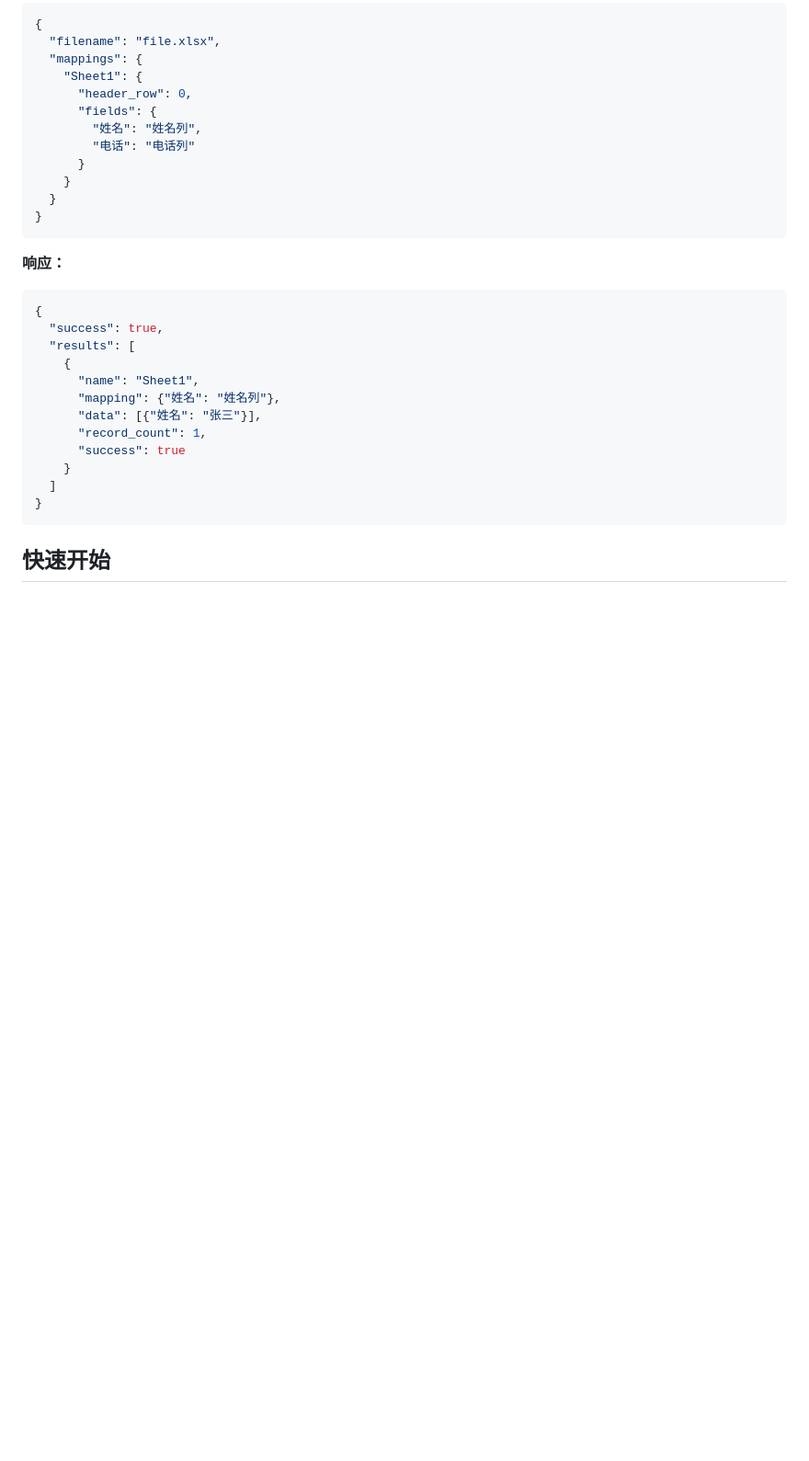
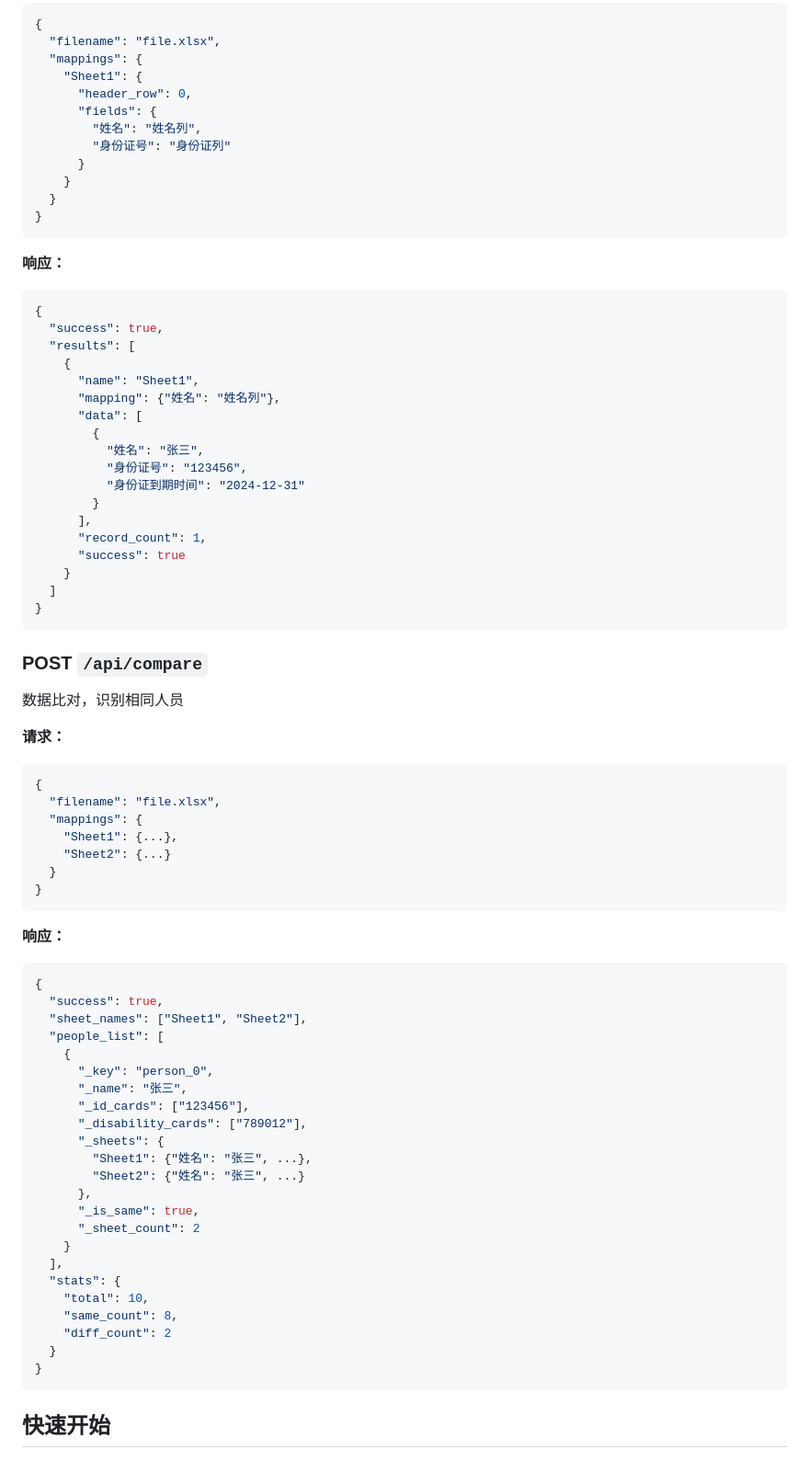
Before and after one commit to peter-zx/xuwei_data, a Markdown page: README.md, the part around one of its changes. Shown at 92% size. GitHub-like rendering; blank space fills up the shorter version.

````diff
--- a/README.md
+++ b/README.md
@@ -181,7 +207,7 @@ demo02/
       "header_row": 0,
       "fields": {
         "姓名": "姓名列",
-        "电话": "电话列"
+        "身份证号": "身份证列"
       }
     }
   }
@@ -196,11 +222,58 @@ demo02/
     {
       "name": "Sheet1",
       "mapping": {"姓名": "姓名列"},
-      "data": [{"姓名": "张三"}],
+      "data": [
+        {
+          "姓名": "张三",
+          "身份证号": "123456",
+          "身份证到期时间": "2024-12-31"
+        }
+      ],
       "record_count": 1,
       "success": true
     }
   ]
+}
+```
+
+### POST `/api/compare`
+数据比对，识别相同人员
+
+**请求：**
+```json
+{
+  "filename": "file.xlsx",
+  "mappings": {
+    "Sheet1": {...},
+    "Sheet2": {...}
+  }
+}
+```
+
+**响应：**
+```json
+{
+  "success": true,
+  "sheet_names": ["Sheet1", "Sheet2"],
+  "people_list": [
+    {
+      "_key": "person_0",
+      "_name": "张三",
+      "_id_cards": ["123456"],
+      "_disability_cards": ["789012"],
+      "_sheets": {
+        "Sheet1": {"姓名": "张三", ...},
+        "Sheet2": {"姓名": "张三", ...}
+      },
+      "_is_same": true,
+      "_sheet_count": 2
+    }
+  ],
+  "stats": {
+    "total": 10,
+    "same_count": 8,
+    "diff_count": 2
+  }
 }
 ```
 
````
Also changed, not shown: other parts of README.md (+67 -19 lines).
